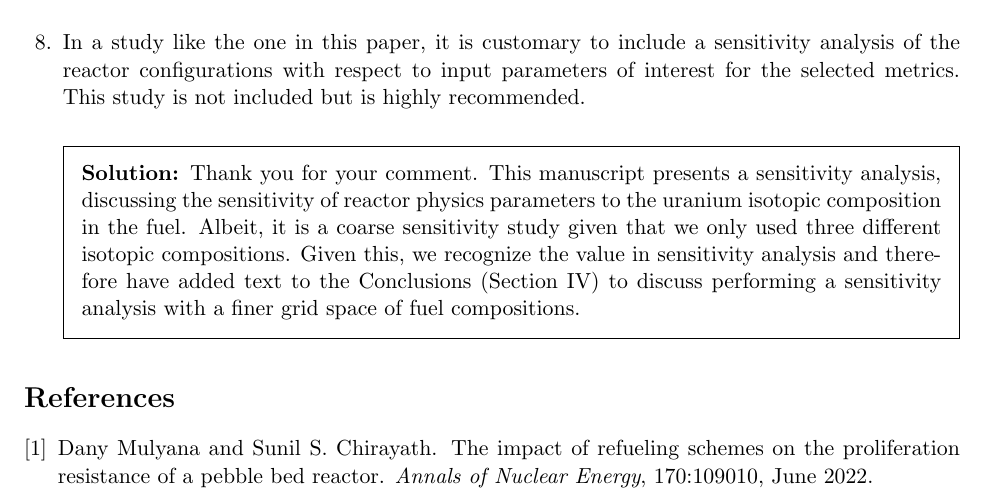
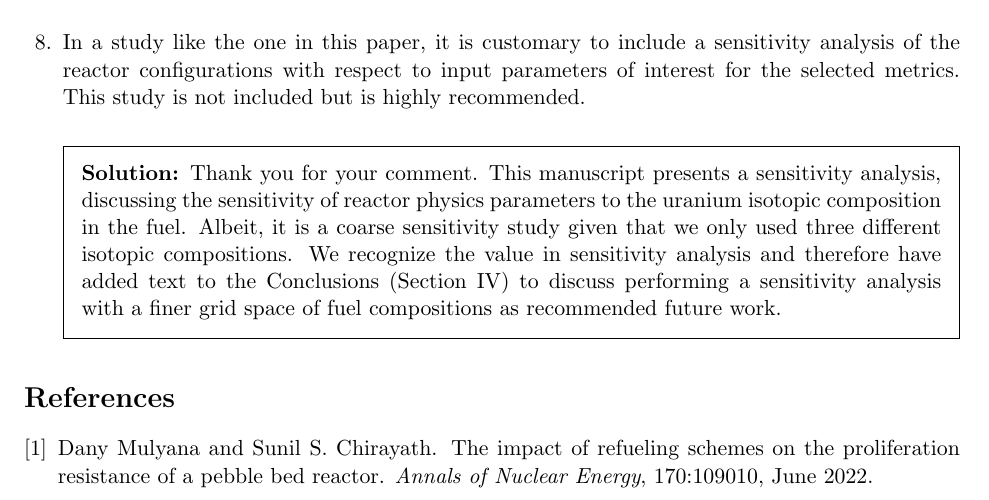
Before and after one commit to arfc/2023-bachmann-impurities, a LaTeX problem sheet (revise/revise.tex): part of page 3 of 3, cut so that both start at the same text. Compiled offline with pdfLaTeX.

Commit message:
Apply suggestions from code review
Co-authored-by: Katy Huff <katyhuff@users.noreply.github.com>

```diff
--- a/revise/revise.tex
+++ b/revise/revise.tex
@@ -277,12 +277,12 @@ limitations.
                 composition in the fuel. Albeit, it is a
                 coarse sensitivity study given that we only
                 used three different isotopic compositions.
-                Given this, we recognize the value in
+                We recognize the value in
                 sensitivity analysis and therefore have
                 added text to the Conclusions (Section IV)
                 to discuss performing a sensitivity
                 analysis with a finer grid space of fuel
-                compositions.
+                compositions as recommended future work.
 
         \end{solution}
 
```
